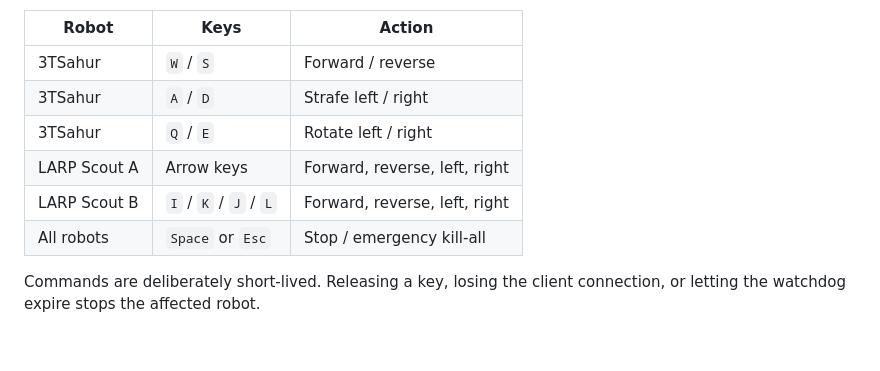
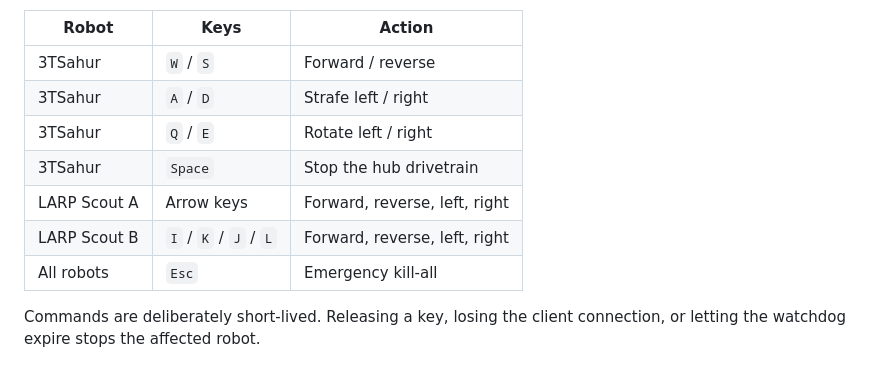
Before and after one commit to william-thompsonthe1st/STEM-Research-Academy, a Markdown page: README.md, the part around the change. Rendered like a GitHub page.

Commit message:
Correct dashboard keyboard control reference

```diff
--- a/README.md
+++ b/README.md
@@ -64,9 +64,10 @@ The dashboard works with mouse/touch controls and the following keyboard shortcu
 | 3TSahur | `W` / `S` | Forward / reverse |
 | 3TSahur | `A` / `D` | Strafe left / right |
 | 3TSahur | `Q` / `E` | Rotate left / right |
+| 3TSahur | `Space` | Stop the hub drivetrain |
 | LARP Scout A | Arrow keys | Forward, reverse, left, right |
 | LARP Scout B | `I` / `K` / `J` / `L` | Forward, reverse, left, right |
-| All robots | `Space` or `Esc` | Stop / emergency kill-all |
+| All robots | `Esc` | Emergency kill-all |
 
 Commands are deliberately short-lived. Releasing a key, losing the client connection, or letting the watchdog expire stops the affected robot.
 
```
